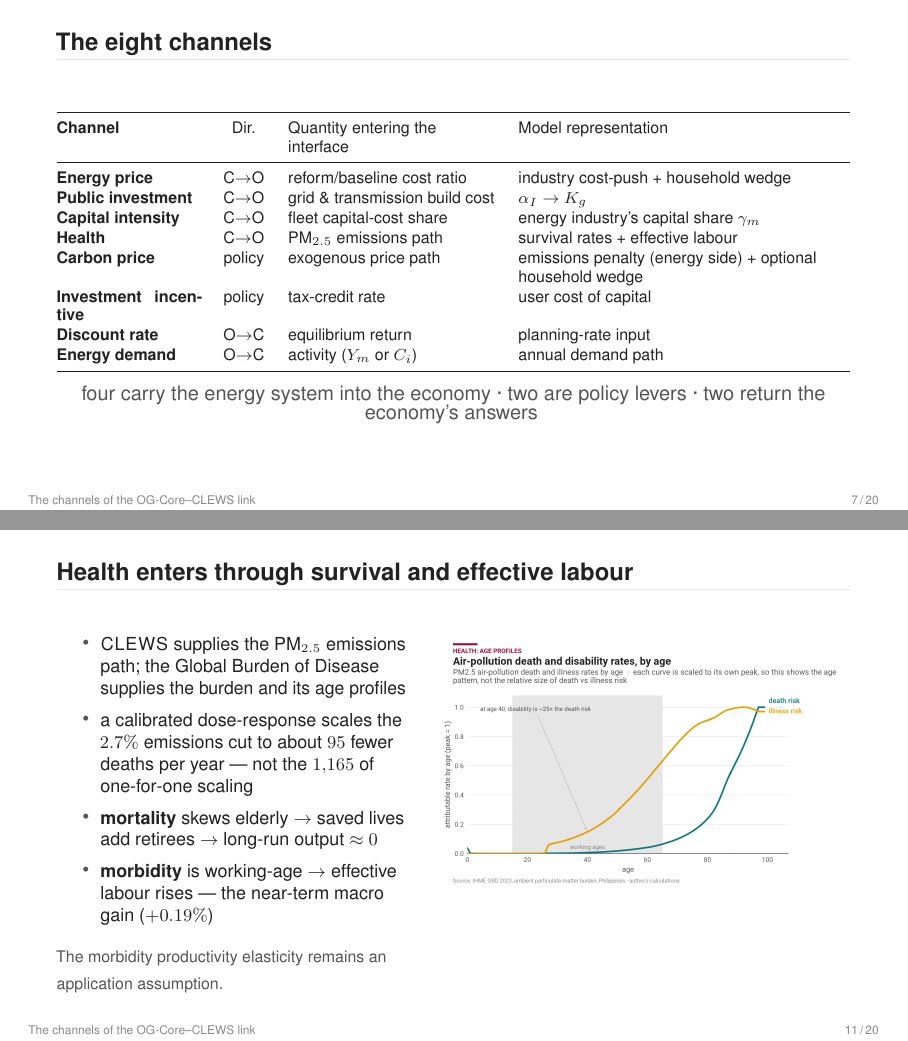
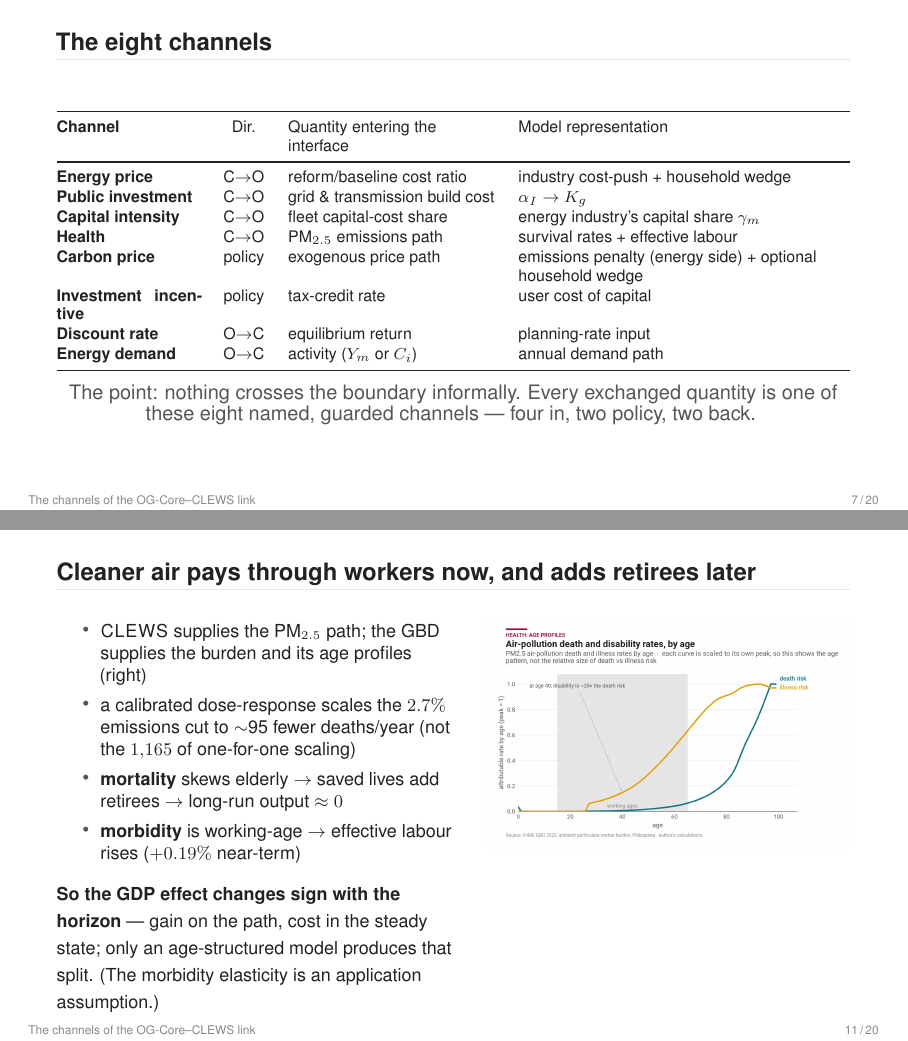
Before and after one commit to marcelolafleur/ogclews-link, LaTeX slides (presentation/mechanisms.tex): pages 7 and 11 of 20, joined at a grey line. The pictures show the PDF file presentation/mechanisms.pdf that the author committed with the source.

Commit message:
State-don't-imply sweep across the deck: assertion titles for the two-models, seam, health, and application frames; the map's takeaway stated as a conclusion; the health frame gains its horizon-split punchline

```diff
--- a/presentation/mechanisms.tex
+++ b/presentation/mechanisms.tex
@@ -262,8 +263,9 @@ economic interpretation, model representation, and validation status}
     \bottomrule
   \end{tabularx}
   \par\medskip
-  {\color{sub}\small four carry the energy system into the economy · two are policy
-  levers · two return the economy's answers}
+  {\color{sub}\small The point: nothing crosses the boundary informally. Every
+  exchanged quantity is one of these eight named, guarded channels --- four in,
+  two policy, two back.}
   \srcnote{paper/sections/05-channels.tex, Table 1; ogclews\_link/channels.py.}
 \end{frame}
 
@@ -363,26 +365,27 @@ economic interpretation, model representation, and validation status}
 \end{frame}
 
 % 12 ---------------------------------------------------------------------------
-\begin{frame}{Health enters through survival and effective labour}
+\begin{frame}{Cleaner air pays through workers now, and adds retirees later}
   \begin{columns}[T,onlytextwidth]
-    \begin{column}{0.44\textwidth}
-      {\footnotesize\begin{itemize}\setlength\itemsep{3pt}
-        \item \CLEWS{} supplies the PM$_{2.5}$ emissions path; the Global Burden
-              of Disease supplies the burden and its age profiles
+    \begin{column}{0.50\textwidth}
+      {\footnotesize\begin{itemize}\setlength\itemsep{2pt}
+        \item \CLEWS{} supplies the PM$_{2.5}$ path; the GBD supplies the burden
+              and its age profiles (right)
         \item a calibrated dose-response scales the $2.7\%$ emissions cut to
-              about $95$ fewer deaths per year --- not the $1{,}165$ of
-              one-for-one scaling
+              $\sim$95 fewer deaths/year (not the $1{,}165$ of one-for-one scaling)
         \item \textbf{mortality} skews elderly $\to$ saved lives add retirees
               $\to$ long-run output $\approx 0$
-        \item \textbf{morbidity} is working-age $\to$ effective labour rises ---
-              the near-term macro gain ($+0.19\%$)
+        \item \textbf{morbidity} is working-age $\to$ effective labour rises
+              ($+0.19\%$ near-term)
       \end{itemize}}
       \smallskip
-      {\color{sub}\scriptsize The morbidity productivity elasticity remains an
-      application assumption.}
+      {\footnotesize\textbf{So the GDP effect changes sign with the horizon} ---
+      gain on the path, cost in the steady state; only an age-structured model
+      produces that split. (The morbidity elasticity is an application
+      assumption.)}
     \end{column}
-    \begin{column}{0.53\textwidth}
-      \includegraphics[width=\linewidth,height=0.62\textheight,keepaspectratio]{health_age_profiles.png}
+    \begin{column}{0.46\textwidth}
+      \includegraphics[width=\linewidth,height=0.60\textheight,keepaspectratio]{health_age_profiles.png}
     \end{column}
   \end{columns}
   \srcnote{paper/sections/05-channels.tex, health; figures regenerated from the
```
Also changed, not shown: presentation/mechanisms.pdf, presentation/mechanisms.tex (13 more changed lines).
